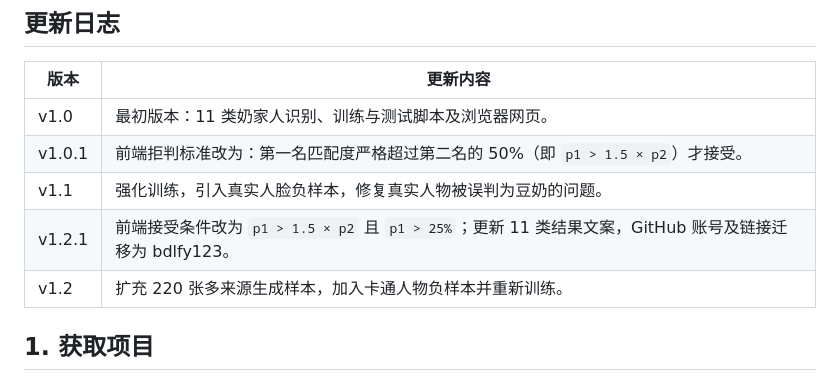
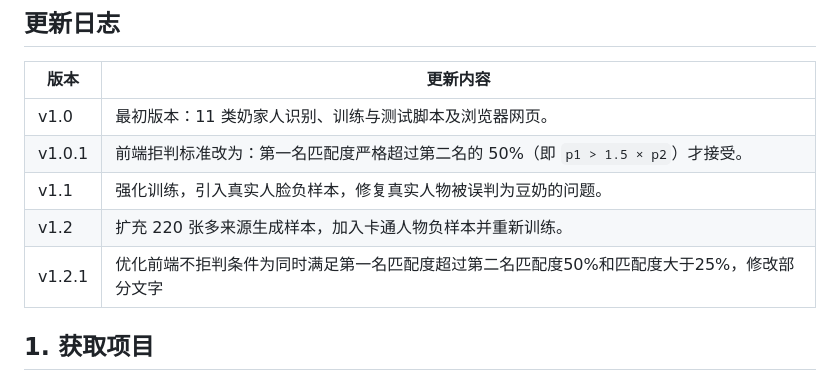
Before and after one commit to bdlfy114514/naifamily-classifier, a Markdown page: README.md, the part around the change. GitHub-like rendering.

```diff
--- a/README.md
+++ b/README.md
@@ -13,8 +13,8 @@
 | v1.0 | 最初版本：11 类奶家人识别、训练与测试脚本及浏览器网页。 |
 | v1.0.1 | 前端拒判标准改为：第一名匹配度严格超过第二名的 50%（即 `p1 > 1.5 × p2`）才接受。 |
 | v1.1 | 强化训练，引入真实人脸负样本，修复真实人物被误判为豆奶的问题。 |
-| v1.2.1 | 前端接受条件改为 `p1 > 1.5 × p2` 且 `p1 > 25%`；更新 11 类结果文案，GitHub 账号及链接迁移为 bdlfy123。 |
 | v1.2 | 扩充 220 张多来源生成样本，加入卡通人物负样本并重新训练。 |
+| v1.2.1 | 优化前端不拒判条件为同时满足第一名匹配度超过第二名匹配度50%和匹配度大于25%，修改部分文字 |
 
 ## 1. 获取项目
 
```
